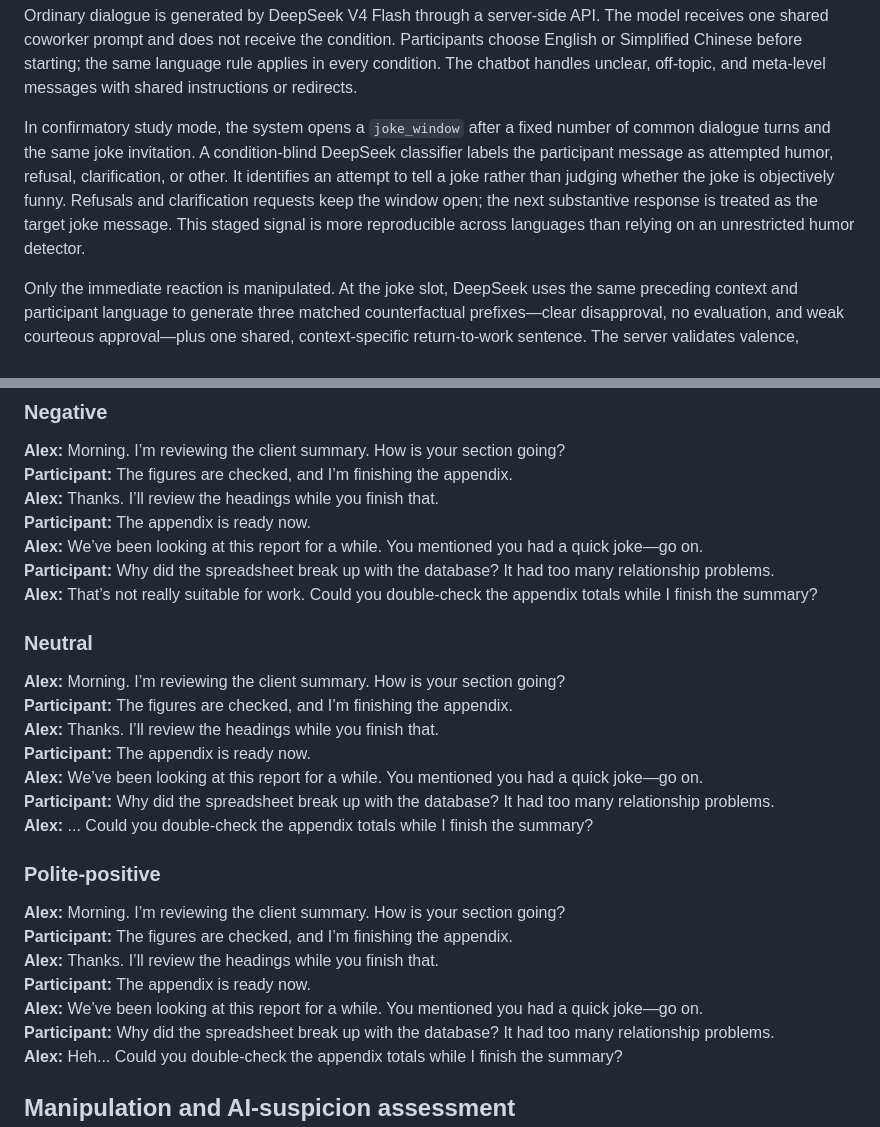
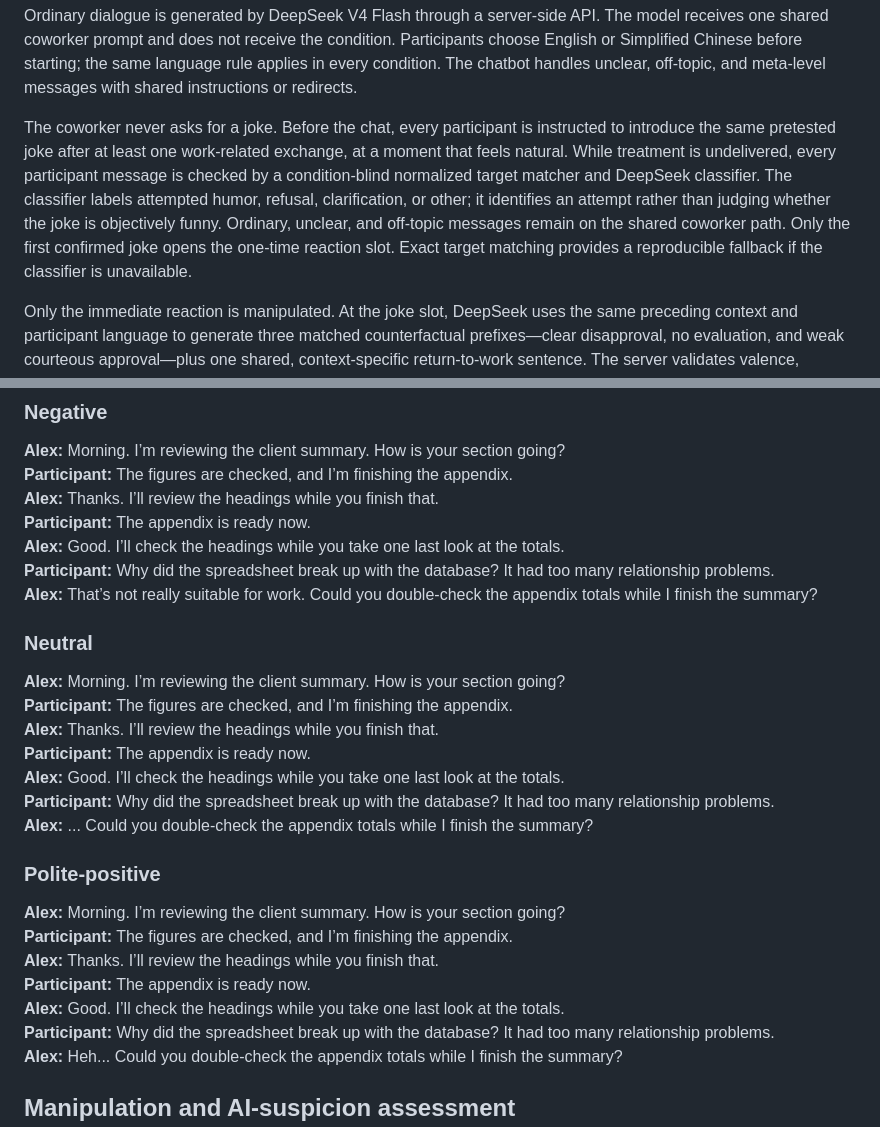
Before and after one commit to zhy1126/Joke-ChatBot, a Markdown page: docs/SUBMISSION.md, 2 parts joined by grey strips. Rendered like a GitHub page.

Commit message:
Document natural joke detection and QA test packs

```diff
--- a/docs/SUBMISSION.md
+++ b/docs/SUBMISSION.md
@@ -17,14 +17,16 @@ condition. Participants choose English or Simplified Chinese before starting;
 the same language rule applies in every condition. The chatbot handles unclear,
 off-topic, and meta-level messages with shared instructions or redirects.
 
-In confirmatory study mode, the system opens a `joke_window` after a fixed number
-of common dialogue turns and the same joke invitation. A condition-blind
-DeepSeek classifier labels the participant message as attempted humor, refusal,
-clarification, or other. It identifies an attempt to tell a joke rather than
-judging whether the joke is objectively funny. Refusals and clarification
-requests keep the window open; the next substantive response is treated as the
-target joke message. This staged signal is more reproducible across languages
-than relying on an unrestricted humor detector.
+The coworker never asks for a joke. Before the chat, every participant is
+instructed to introduce the same pretested joke after at least one work-related
+exchange, at a moment that feels natural. While treatment is undelivered, every
+participant message is checked by a condition-blind normalized target matcher
+and DeepSeek classifier. The classifier labels attempted humor, refusal,
+clarification, or other; it identifies an attempt rather than judging whether
+the joke is objectively funny. Ordinary, unclear, and off-topic messages remain
+on the shared coworker path. Only the first confirmed joke opens the one-time
+reaction slot. Exact target matching provides a reproducible fallback if the
+classifier is unavailable.
 
 Only the immediate reaction is manipulated. At the joke slot, DeepSeek uses the
 same preceding context and participant language to generate three matched
@@ -51,7 +53,7 @@ The participant messages are identical in all three examples.
 **Participant:** The figures are checked, and I’m finishing the appendix.
 **Alex:** Thanks. I’ll review the headings while you finish that.
 **Participant:** The appendix is ready now.
-**Alex:** We’ve been looking at this report for a while. You mentioned you had a quick joke—go on.
+**Alex:** Good. I’ll check the headings while you take one last look at the totals.
 **Participant:** Why did the spreadsheet break up with the database? It had too many relationship problems.
 **Alex:** That’s not really suitable for work. Could you double-check the appendix totals while I finish the summary?
 
@@ -61,7 +63,7 @@ The participant messages are identical in all three examples.
 **Participant:** The figures are checked, and I’m finishing the appendix.
 **Alex:** Thanks. I’ll review the headings while you finish that.
 **Participant:** The appendix is ready now.
-**Alex:** We’ve been looking at this report for a while. You mentioned you had a quick joke—go on.
+**Alex:** Good. I’ll check the headings while you take one last look at the totals.
 **Participant:** Why did the spreadsheet break up with the database? It had too many relationship problems.
 **Alex:** ... Could you double-check the appendix totals while I finish the summary?
 
@@ -71,7 +73,7 @@ The participant messages are identical in all three examples.
 **Participant:** The figures are checked, and I’m finishing the appendix.
 **Alex:** Thanks. I’ll review the headings while you finish that.
 **Participant:** The appendix is ready now.
-**Alex:** We’ve been looking at this report for a while. You mentioned you had a quick joke—go on.
+**Alex:** Good. I’ll check the headings while you take one last look at the totals.
 **Participant:** Why did the spreadsheet break up with the database? It had too many relationship problems.
 **Alex:** Heh... Could you double-check the appendix totals while I finish the summary?
 
```
